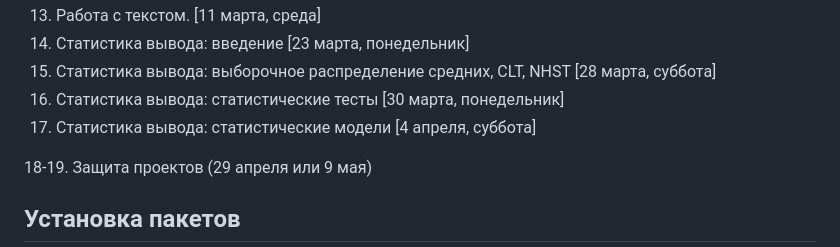
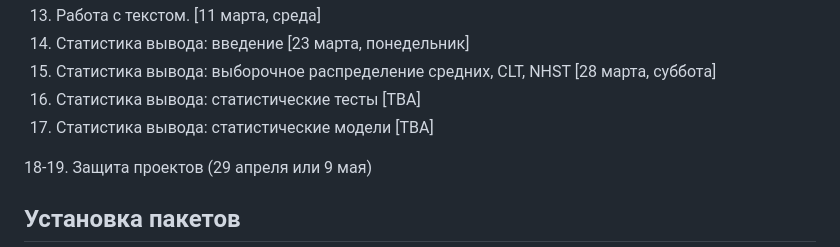
Before and after one commit to Pozdniakov/2026_spring_dpo_hse_cl, a Markdown page: README.md, the part around the change. Drawn GitHub-style.

```diff
--- a/README.md
+++ b/README.md
@@ -91,8 +91,8 @@
 13. Работа с текстом. [11 марта, среда]
 14. Статистика вывода: введение [23 марта, понедельник]
 15. Статистика вывода: выборочное распределение средних, CLT, NHST [28 марта, суббота]
-16. Статистика вывода: статистические тесты [30 марта, понедельник]
-17. Статистика вывода: статистические модели [4 апреля, суббота]
+16. Статистика вывода: статистические тесты [TBA]
+17. Статистика вывода: статистические модели [TBA]
 
 18-19. Защита проектов (29 апреля или 9 мая)
 
```
